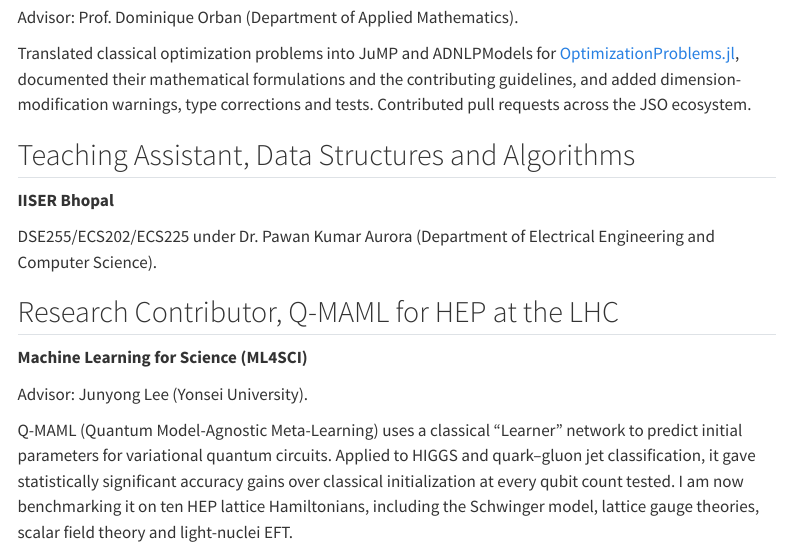
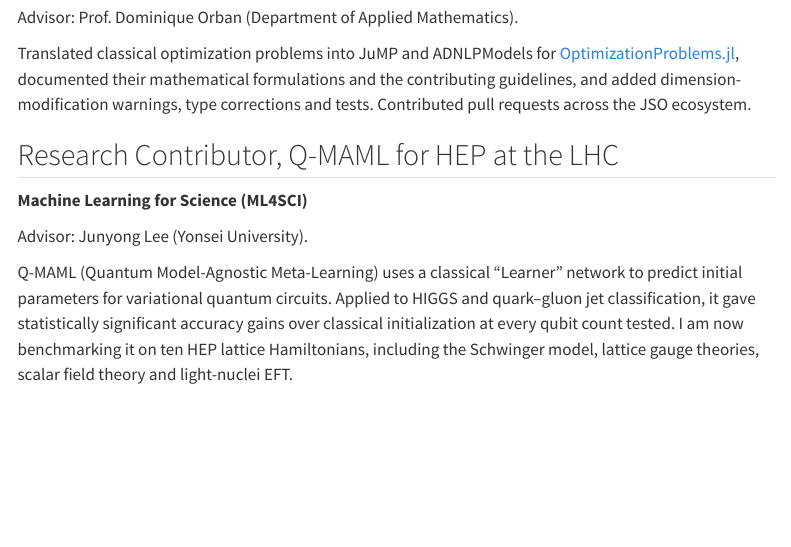
Before and after one commit to arnavk23/arnavk23.github.io, a Quarto document (experience.qmd): the page in a window 1100 px wide, from 620 px down. Rendered offline with R 4.5, knitr and Pandoc in place of Quarto, with nearby package versions; menus at the side of the page are left out.

Commit message:
Remove teaching assistant entry from experience page
Co-Authored-By: Claude Opus 5.5 <noreply@anthropic.com>

```diff
--- a/experience.qmd
+++ b/experience.qmd
@@ -34,13 +34,6 @@
 documented their mathematical formulations and the contributing guidelines, and added
 dimension-modification warnings, type corrections and tests. Contributed pull requests
 across the JSO ecosystem.
-
-## Teaching Assistant, Data Structures and Algorithms
-
-**IISER Bhopal**
-
-DSE255/ECS202/ECS225 under Dr. Pawan Kumar Aurora (Department of Electrical
-Engineering and Computer Science).
 
 ## Research Contributor, Q-MAML for HEP at the LHC
 
```
Also changed, not shown: docs/search.json, 2 other files.
